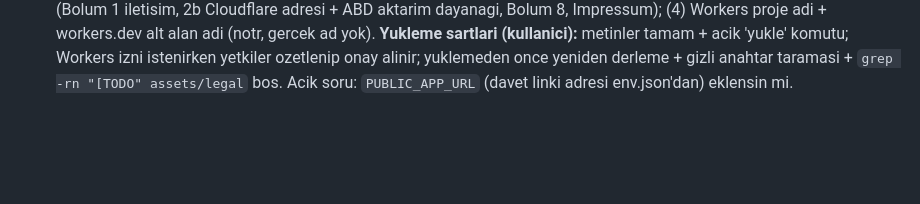
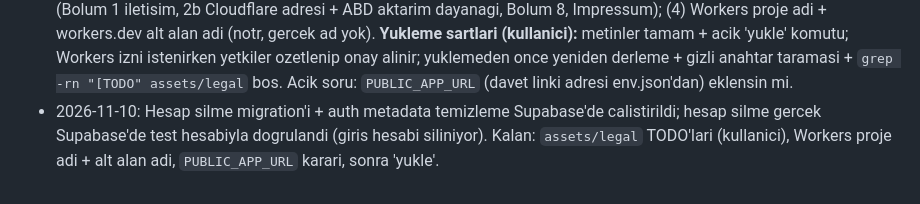
Before and after one commit to hakanemirarslan/WG-App, a Markdown page: docs/PLAN.md, the part around the change. Rendered like a GitHub page; blank space fills up the shorter version.

Commit message:
Record that account deletion works on the real Supabase project

```diff
--- a/docs/PLAN.md
+++ b/docs/PLAN.md
@@ -171,3 +171,4 @@ README'de sunlari anlat: neden Splitwise yerine bu (liste + harcama akisi, WG'ye
 - 2026-11-01: Kalan 10 commit push edildi; GitHub Actions ilk calismasinda yesil (analyze + test). Supabase: kayit formu, bos ad, liste korumasi ve fonksiyon yetkileri SQL'leri calistirildi ve dogrulandi (anon `create_group` -> permission denied). Kod ve veritabani senkron. Siradaki adim: yayin blogu, hosting (Netlify) ile basla.
 - 2026-11-01: Workers ayar dosyasi (`wrangler.jsonc`, SPA, ad bos) yerelde test edildi, yuklenmedi. Ad/soyad/telefon istege bagli ve auth metadata disinda; Ayarlar'dan silinebilir. Hesap silme (`delete_my_account`, migration kullanicida). Hukuki sayfalar + linkler (metin taslak, TODO'lar kullanicida). Siradaki adim: kullanici migration'lari calistirir, metinleri tamamlar; proje adi + alt alan adi; 'yukle' komutu.
 - 2026-11-02 (oturum sonu, KALDIGIMIZ YER): Yerelde push edilmemis 5 commit var (Workers ayari, istege bagli ad/telefon, hesap silme, hukuki sayfalar, notlar). Hicbir sey yuklenmedi; Cloudflare'de proje yok (wrangler `pages:write` + hesap okuma ile giris yapili, Workers izni yok). **Kullanicida bekleyenler:** (1) Supabase'de hesap silme migration'i (`profiles_id_fkey` kaldir + `delete_my_account`) ve eski auth metadata temizleme SQL'i; (2) gercek Supabase'de test hesabiyla Ayarlar > Hesabi sil denemesi (`delete from auth.users` izni); (3) `assets/legal/*.md` icindeki `[TODO]`'lar (Bolum 1 iletisim, 2b Cloudflare adresi + ABD aktarim dayanagi, Bolum 8, Impressum); (4) Workers proje adi + workers.dev alt alan adi (notr, gercek ad yok). **Yukleme sartlari (kullanici):** metinler tamam + acik 'yukle' komutu; Workers izni istenirken yetkiler ozetlenip onay alinir; yuklemeden once yeniden derleme + gizli anahtar taramasi + `grep -rn "[TODO" assets/legal` bos. Acik soru: `PUBLIC_APP_URL` (davet linki adresi env.json'dan) eklensin mi.
+- 2026-11-10: Hesap silme migration'i + auth metadata temizleme Supabase'de calistirildi; hesap silme gercek Supabase'de test hesabiyla dogrulandi (giris hesabi siliniyor). Kalan: `assets/legal` TODO'lari (kullanici), Workers proje adi + alt alan adi, `PUBLIC_APP_URL` karari, sonra 'yukle'.
```
Also changed, not shown: docs/GIZLILIK-ENVANTERI.md (+1 -1 lines).
